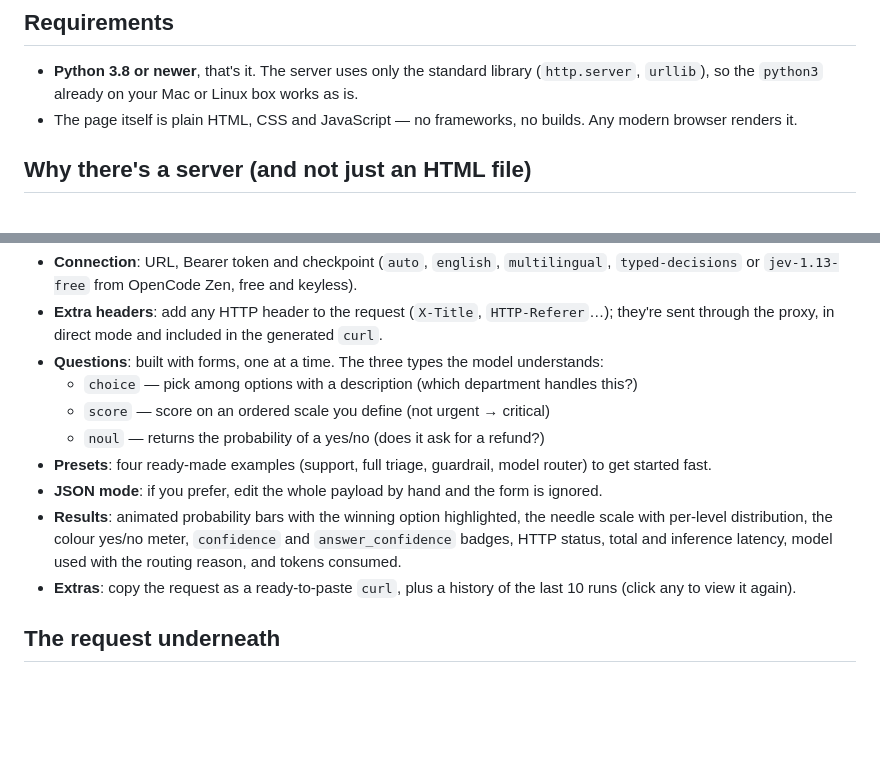
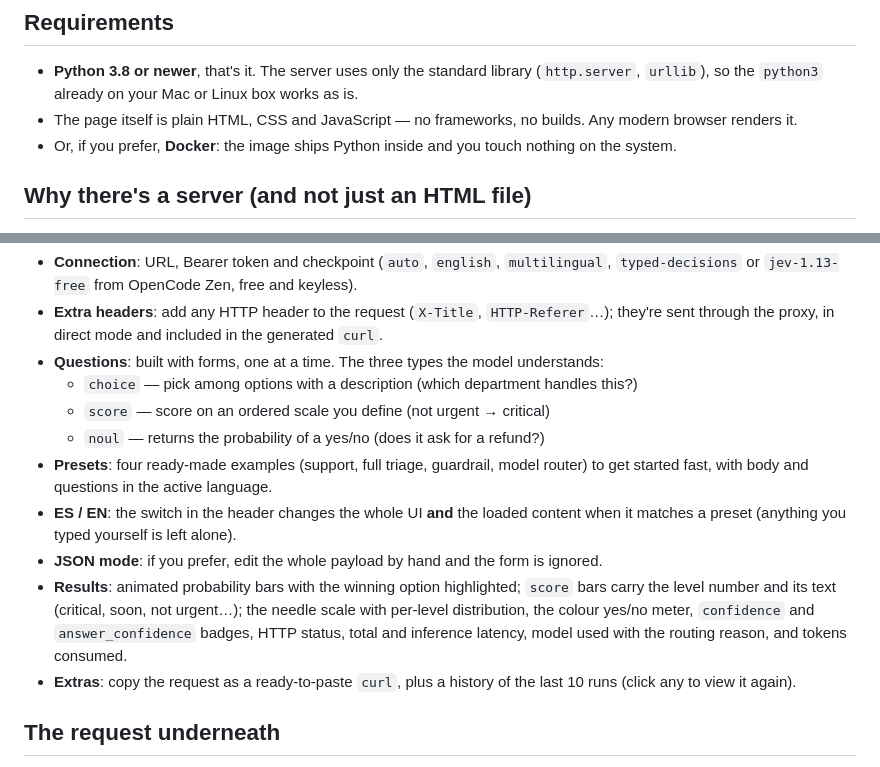
Before and after one commit to Collanteslu/laya-jev-tester, a Markdown page: README.en.md, 2 parts joined by grey strips. GitHub-like rendering; blank space fills up the shorter version.

```diff
--- a/README.en.md
+++ b/README.en.md
@@ -51,6 +51,7 @@ For your own server (`laya-serve`) nothing changes: your URL + your Bearer + a L
 
 - **Python 3.8 or newer**, that's it. The server uses only the standard library (`http.server`, `urllib`), so the `python3` already on your Mac or Linux box works as is.
 - The page itself is plain HTML, CSS and JavaScript — no frameworks, no builds. Any modern browser renders it.
+- Or, if you prefer, **Docker**: the image ships Python inside and you touch nothing on the system.
 
 ## Why there's a server (and not just an HTML file)
 
@@ -66,9 +67,10 @@ Everything runs on `127.0.0.1:8899`; nothing is exposed to the network. And if y
   - `choice` — pick among options with a description (which department handles this?)
   - `score` — score on an ordered scale you define (not urgent → critical)
   - `noul` — returns the probability of a yes/no (does it ask for a refund?)
-- **Presets**: four ready-made examples (support, full triage, guardrail, model router) to get started fast.
+- **Presets**: four ready-made examples (support, full triage, guardrail, model router) to get started fast, with body and questions in the active language.
+- **ES / EN**: the switch in the header changes the whole UI **and** the loaded content when it matches a preset (anything you typed yourself is left alone).
 - **JSON mode**: if you prefer, edit the whole payload by hand and the form is ignored.
-- **Results**: animated probability bars with the winning option highlighted, the needle scale with per-level distribution, the colour yes/no meter, `confidence` and `answer_confidence` badges, HTTP status, total and inference latency, model used with the routing reason, and tokens consumed.
+- **Results**: animated probability bars with the winning option highlighted; `score` bars carry the level number and its text (critical, soon, not urgent…); the needle scale with per-level distribution, the colour yes/no meter, `confidence` and `answer_confidence` badges, HTTP status, total and inference latency, model used with the routing reason, and tokens consumed.
 - **Extras**: copy the request as a ready-to-paste `curl`, plus a history of the last 10 runs (click any to view it again).
 
 ## The request underneath
```
Also changed, not shown: README.md (+4 -2 lines).
